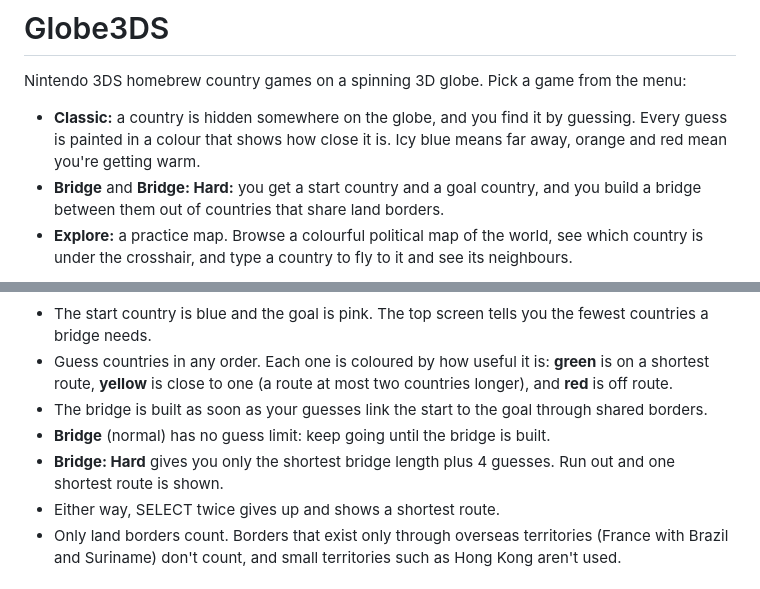
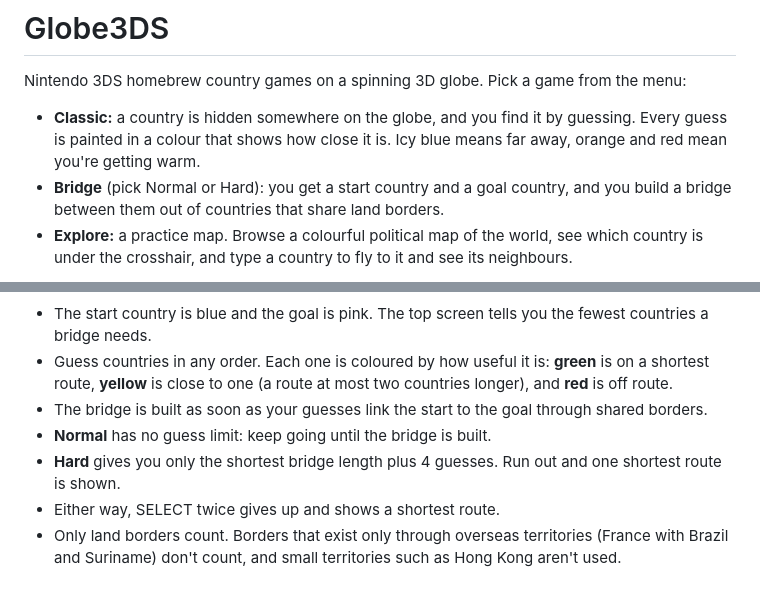
Before and after one commit to cesarg3204-boop/globe-3ds, a Markdown page: README.md, 2 parts joined by grey strips. Drawn GitHub-style.

```diff
--- a/README.md
+++ b/README.md
@@ -4,7 +4,7 @@ Nintendo 3DS homebrew country games on a spinning 3D globe. Pick a game from the
 
 - **Classic:** a country is hidden somewhere on the globe, and you find it by guessing. Every guess is
   painted in a colour that shows how close it is. Icy blue means far away, orange and red mean you're getting warm.
-- **Bridge** and **Bridge: Hard:** you get a start country and a goal country, and you build a bridge between them out of
+- **Bridge** (pick Normal or Hard): you get a start country and a goal country, and you build a bridge between them out of
   countries that share land borders.
 - **Explore:** a practice map. Browse a colourful political map of the world, see which country is under the
   crosshair, and type a country to fly to it and see its neighbours.
@@ -28,8 +28,8 @@ Nintendo 3DS homebrew country games on a spinning 3D globe. Pick a game from the
 - Guess countries in any order. Each one is coloured by how useful it is:
   **green** is on a shortest route, **yellow** is close to one (a route at most two countries longer), and **red** is off route.
 - The bridge is built as soon as your guesses link the start to the goal through shared borders.
-- **Bridge** (normal) has no guess limit: keep going until the bridge is built.
-- **Bridge: Hard** gives you only the shortest bridge length plus 4 guesses. Run out and one shortest route is shown.
+- **Normal** has no guess limit: keep going until the bridge is built.
+- **Hard** gives you only the shortest bridge length plus 4 guesses. Run out and one shortest route is shown.
 - Either way, SELECT twice gives up and shows a shortest route.
 - Only land borders count. Borders that exist only through overseas territories (France with Brazil and Suriname)
   don't count, and small territories such as Hong Kong aren't used.
```
Also changed, not shown: docs/screenshot-menu.png, 4 other files.
